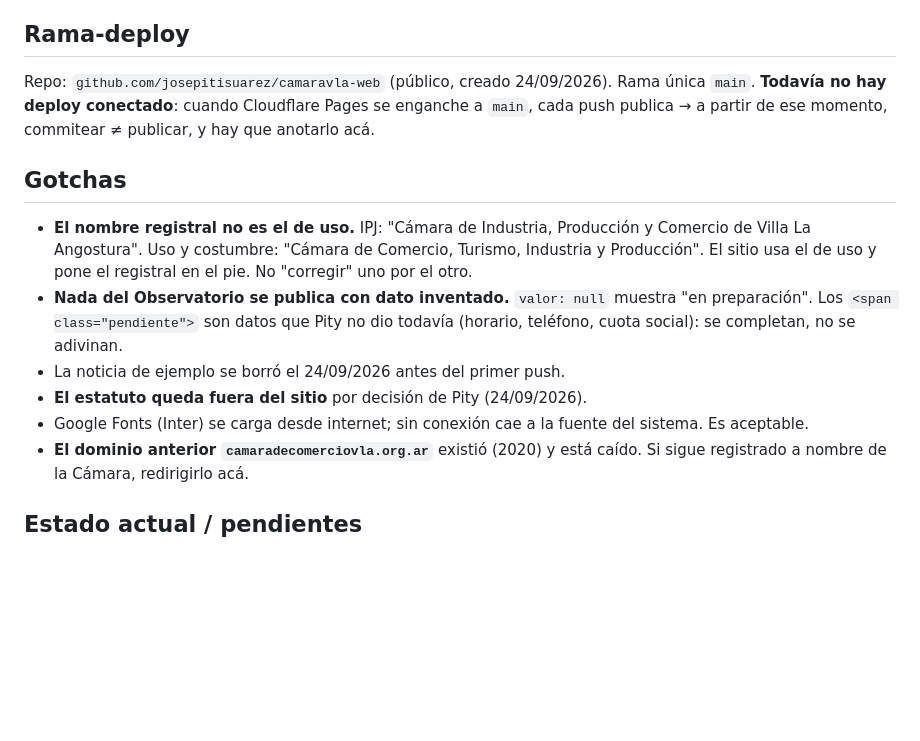
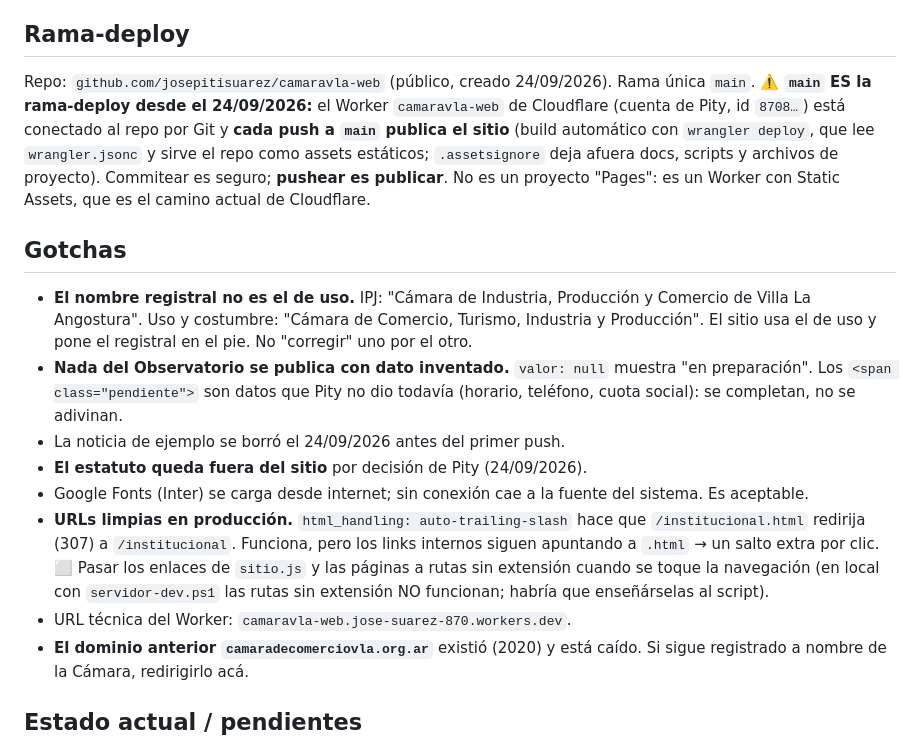
Before and after one commit to josepitisuarez/camaravla-web, a Markdown page: CLAUDE.md, the part around the change. GitHub-like rendering; blank space fills up the shorter version.

Commit message:
docs: main es rama-deploy; URL técnica del Worker y nota sobre URLs limpias
Co-Authored-By: Claude Fable 5.1 <noreply@anthropic.com>

```diff
--- a/CLAUDE.md
+++ b/CLAUDE.md
@@ -48,9 +48,13 @@ requiera mantenimiento humano periódico está fuera de alcance** por diseño.
 
 ## Rama-deploy
 Repo: `github.com/josepitisuarez/camaravla-web` (público, creado 24/09/2026).
-Rama única `main`. **Todavía no hay deploy conectado**: cuando Cloudflare Pages
-se enganche a `main`, cada push publica → a partir de ese momento, commitear ≠
-publicar, y hay que anotarlo acá.
+Rama única `main`. **⚠️ `main` ES la rama-deploy desde el 24/09/2026:** el
+Worker `camaravla-web` de Cloudflare (cuenta de Pity, id `8708…`) está conectado
+al repo por Git y **cada push a `main` publica el sitio** (build automático con
+`wrangler deploy`, que lee `wrangler.jsonc` y sirve el repo como assets
+estáticos; `.assetsignore` deja afuera docs, scripts y archivos de proyecto).
+Commitear es seguro; **pushear es publicar**. No es un proyecto "Pages": es un
+Worker con Static Assets, que es el camino actual de Cloudflare.
 
 ## Gotchas
 - **El nombre registral no es el de uso.** IPJ: "Cámara de Industria, Producción
@@ -64,6 +68,13 @@ publicar, y hay que anotarlo acá.
 - **El estatuto queda fuera del sitio** por decisión de Pity (24/09/2026).
 - Google Fonts (Inter) se carga desde internet; sin conexión cae a la fuente del
   sistema. Es aceptable.
+- **URLs limpias en producción.** `html_handling: auto-trailing-slash` hace que
+  `/institucional.html` redirija (307) a `/institucional`. Funciona, pero los
+  links internos siguen apuntando a `.html` → un salto extra por clic. ⬜ Pasar
+  los enlaces de `sitio.js` y las páginas a rutas sin extensión cuando se toque
+  la navegación (en local con `servidor-dev.ps1` las rutas sin extensión NO
+  funcionan; habría que enseñárselas al script).
+- URL técnica del Worker: `camaravla-web.jose-suarez-870.workers.dev`.
 - **El dominio anterior `camaradecomerciovla.org.ar`** existió (2020) y está
   caído. Si sigue registrado a nombre de la Cámara, redirigirlo acá.
 
```
